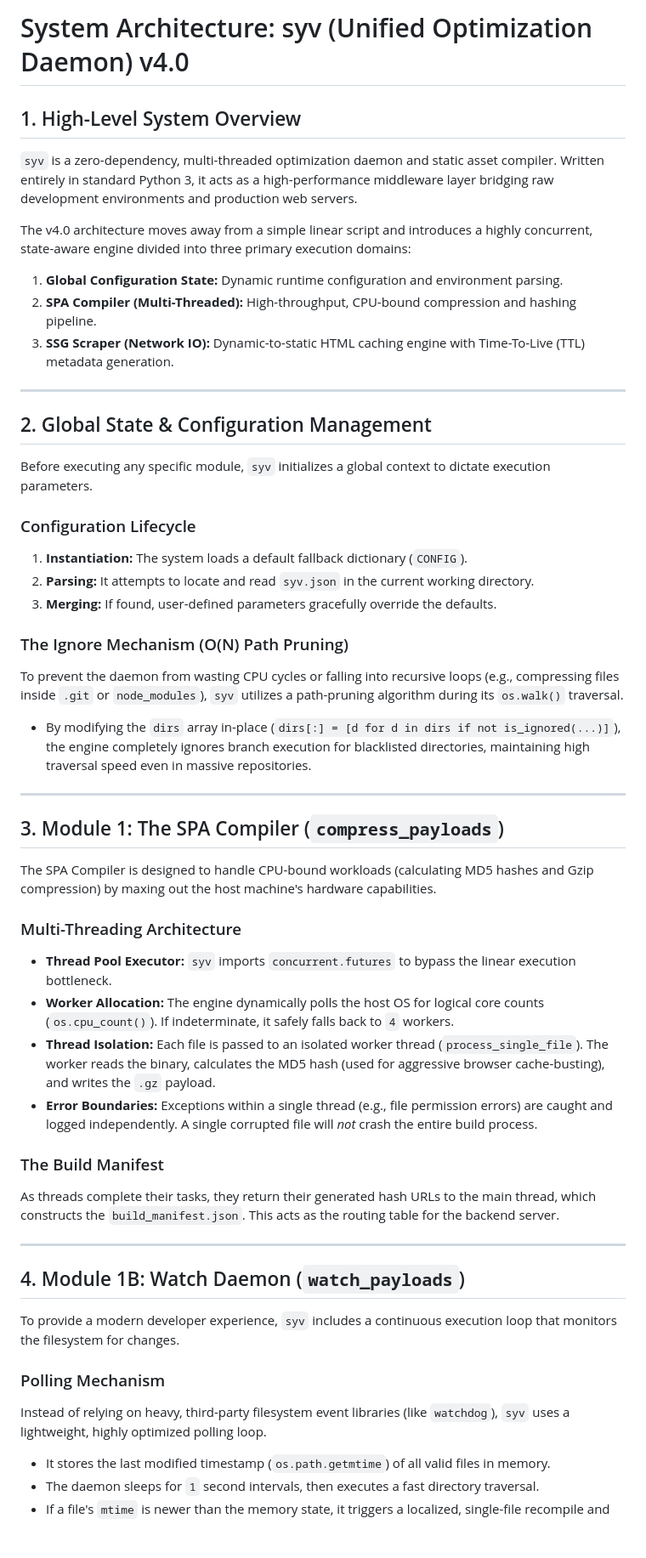
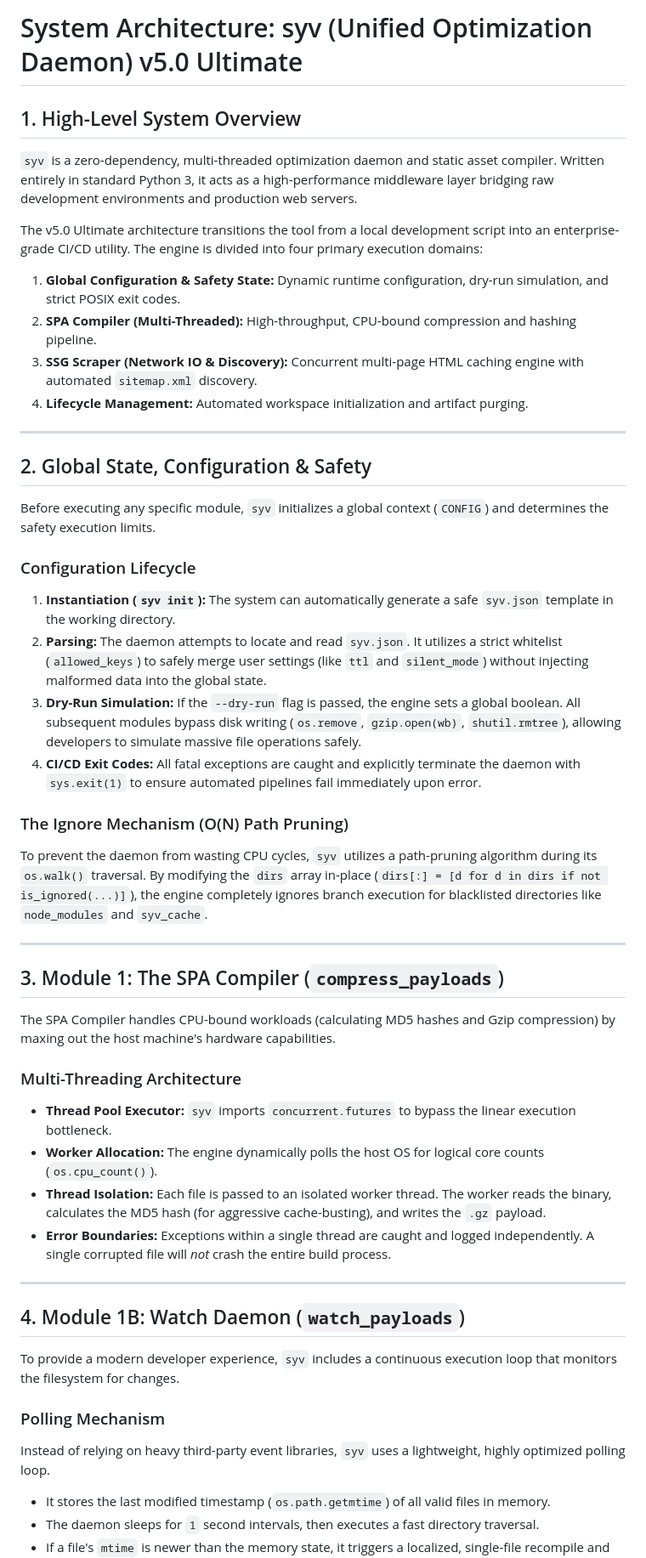
Before and after one commit to not0kkinex/syv, a Markdown page: docs/ARCHITECTURE.md, the part around one of its changes. Shown at 85% size. GitHub-like rendering; blank space fills up the shorter version.

Commit message:
Update ARCHITECTURE.md for V5.0

```diff
--- a/docs/ARCHITECTURE.md
+++ b/docs/ARCHITECTURE.md
@@ -1,42 +1,40 @@
-# System Architecture: syv (Unified Optimization Daemon) v4.0
+# System Architecture: syv (Unified Optimization Daemon) v5.0 Ultimate
 
 ## 1. High-Level System Overview
 `syv` is a zero-dependency, multi-threaded optimization daemon and static asset compiler. Written entirely in standard Python 3, it acts as a high-performance middleware layer bridging raw development environments and production web servers.
 
-The v4.0 architecture moves away from a simple linear script and introduces a highly concurrent, state-aware engine divided into three primary execution domains:
-1. **Global Configuration State:** Dynamic runtime configuration and environment parsing.
+The v5.0 Ultimate architecture transitions the tool from a local development script into an enterprise-grade CI/CD utility. The engine is divided into four primary execution domains:
+1. **Global Configuration & Safety State:** Dynamic runtime configuration, dry-run simulation, and strict POSIX exit codes.
 2. **SPA Compiler (Multi-Threaded):** High-throughput, CPU-bound compression and hashing pipeline.
-3. **SSG Scraper (Network IO):** Dynamic-to-static HTML caching engine with Time-To-Live (TTL) metadata generation.
+3. **SSG Scraper (Network IO & Discovery):** Concurrent multi-page HTML caching engine with automated `sitemap.xml` discovery.
+4. **Lifecycle Management:** Automated workspace initialization and artifact purging.
 
 ---
 
-## 2. Global State & Configuration Management
+## 2. Global State, Configuration & Safety
 
-Before executing any specific module, `syv` initializes a global context to dictate execution parameters.
+Before executing any specific module, `syv` initializes a global context (`CONFIG`) and determines the safety execution limits.
 
 ### Configuration Lifecycle
-1. **Instantiation:** The system loads a default fallback dictionary (`CONFIG`).
-2. **Parsing:** It attempts to locate and read `syv.json` in the current working directory.
-3. **Merging:** If found, user-defined parameters gracefully override the defaults.
+1. **Instantiation (`syv init`):** The system can automatically generate a safe `syv.json` template in the working directory.
+2. **Parsing:** The daemon attempts to locate and read `syv.json`. It utilizes a strict whitelist (`allowed_keys`) to safely merge user settings (like `ttl` and `silent_mode`) without injecting malformed data into the global state.
+3. **Dry-Run Simulation:** If the `--dry-run` flag is passed, the engine sets a global boolean. All subsequent modules bypass disk writing (`os.remove`, `gzip.open(wb)`, `shutil.rmtree`), allowing developers to simulate massive file operations safely.
+4. **CI/CD Exit Codes:** All fatal exceptions are caught and explicitly terminate the daemon with `sys.exit(1)` to ensure automated pipelines fail immediately upon error.
 
 ### The Ignore Mechanism (O(N) Path Pruning)
-To prevent the daemon from wasting CPU cycles or falling into recursive loops (e.g., compressing files inside `.git` or `node_modules`), `syv` utilizes a path-pruning algorithm during its `os.walk()` traversal.
-* By modifying the `dirs` array in-place (`dirs[:] = [d for d in dirs if not is_ignored(...)]`), the engine completely ignores branch execution for blacklisted directories, maintaining high traversal speed even in massive repositories.
+To prevent the daemon from wasting CPU cycles, `syv` utilizes a path-pruning algorithm during its `os.walk()` traversal. By modifying the `dirs` array in-place (`dirs[:] = [d for d in dirs if not is_ignored(...)]`), the engine completely ignores branch execution for blacklisted directories like `node_modules` and `syv_cache`.
 
 ---
 
 ## 3. Module 1: The SPA Compiler (`compress_payloads`)
 
-The SPA Compiler is designed to handle CPU-bound workloads (calculating MD5 hashes and Gzip compression) by maxing out the host machine's hardware capabilities.
+The SPA Compiler handles CPU-bound workloads (calculating MD5 hashes and Gzip compression) by maxing out the host machine's hardware capabilities.
 
 ### Multi-Threading Architecture
 * **Thread Pool Executor:** `syv` imports `concurrent.futures` to bypass the linear execution bottleneck.
-* **Worker Allocation:** The engine dynamically polls the host OS for logical core counts (`os.cpu_count()`). If indeterminate, it safely falls back to `4` workers.
-* **Thread Isolation:** Each file is passed to an isolated worker thread (`process_single_file`). The worker reads the binary, calculates the MD5 hash (used for aggressive browser cache-busting), and writes the `.gz` payload.
-* **Error Boundaries:** Exceptions within a single thread (e.g., file permission errors) are caught and logged independently. A single corrupted file will *not* crash the entire build process.
-
-### The Build Manifest
-As threads complete their tasks, they return their generated hash URLs to the main thread, which constructs the `build_manifest.json`. This acts as the routing table for the backend server.
+* **Worker Allocation:** The engine dynamically polls the host OS for logical core counts (`os.cpu_count()`).
+* **Thread Isolation:** Each file is passed to an isolated worker thread. The worker reads the binary, calculates the MD5 hash (for aggressive cache-busting), and writes the `.gz` payload.
+* **Error Boundaries:** Exceptions within a single thread are caught and logged independently. A single corrupted file will *not* crash the entire build process.
 
 ---
 
@@ -45,7 +43,7 @@ As threads complete their tasks, they return their generated hash URLs to the ma
 To provide a modern developer experience, `syv` includes a continuous execution loop that monitors the filesystem for changes.
 
 ### Polling Mechanism
-Instead of relying on heavy, third-party filesystem event libraries (like `watchdog`), `syv` uses a lightweight, highly optimized polling loop.
+Instead of relying on heavy third-party event libraries, `syv` uses a lightweight, highly optimized polling loop.
 * It stores the last modified timestamp (`os.path.getmtime`) of all valid files in memory.
 * The daemon sleeps for `1` second intervals, then executes a fast directory traversal.
 * If a file's `mtime` is newer than the memory state, it triggers a localized, single-file recompile and updates the manifest instantly.
```
Also changed, not shown: other parts of docs/ARCHITECTURE.md (+15 -14 lines).
